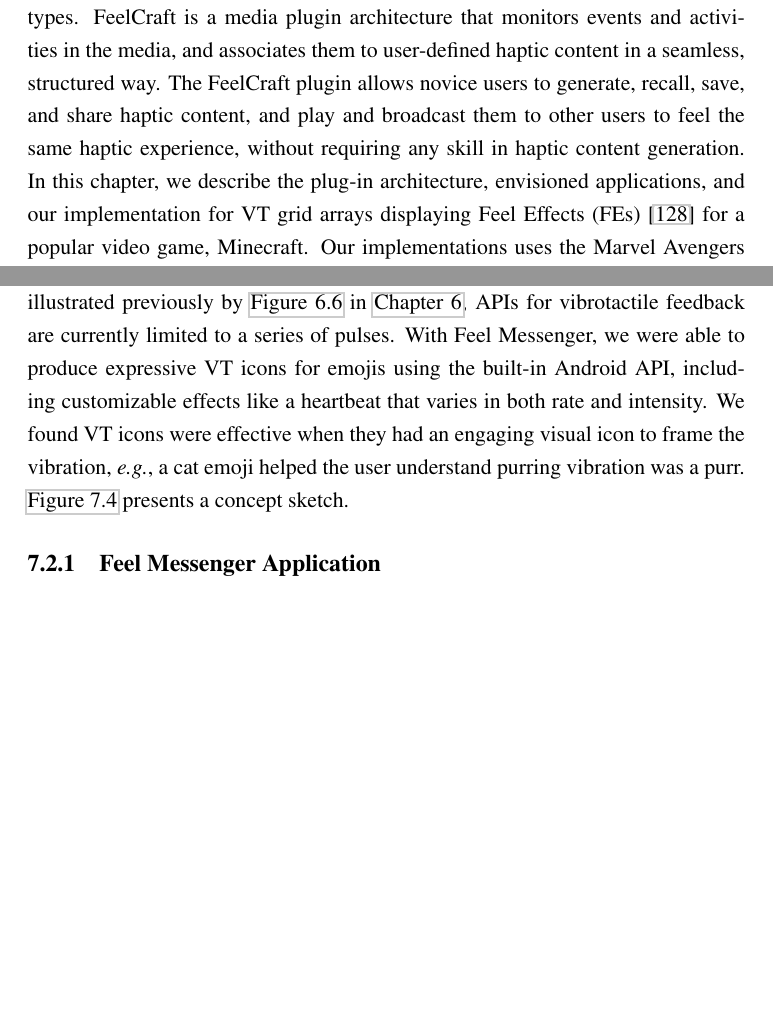
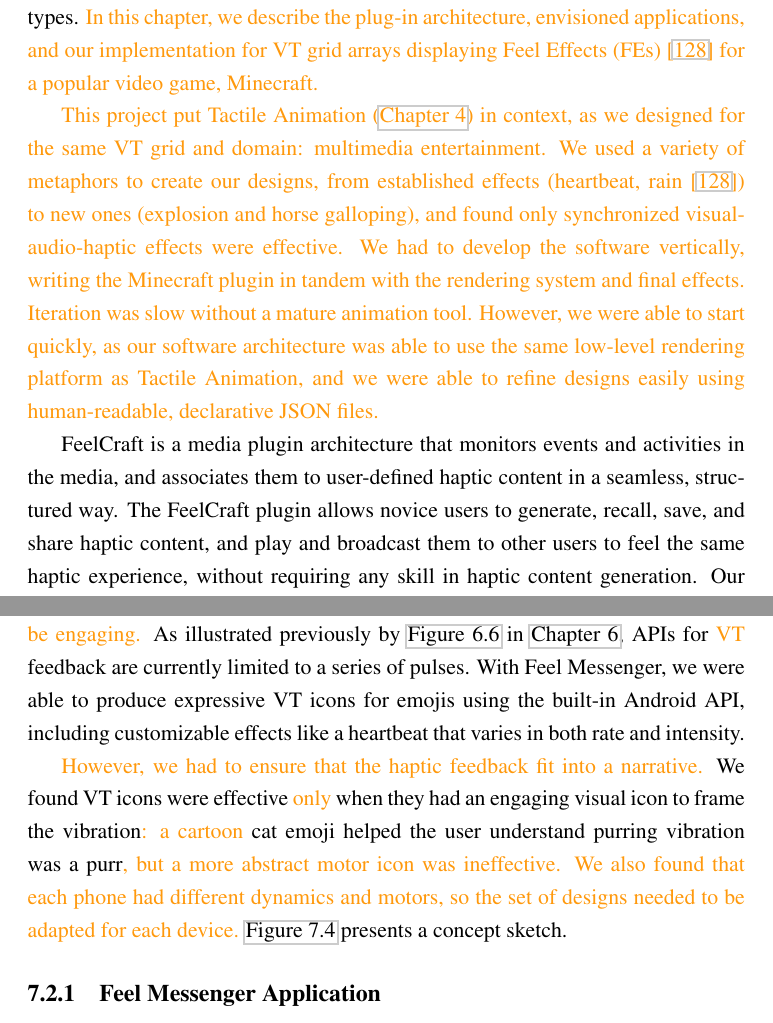
Before and after one commit to oschneid/PhD-Dissertation, a LaTeX thesis (dissertation.tex, which reads Chapter07-Applications/applications.tex): two parts of pages 134 and 139 of 270, joined at a grey line, cut so that both start at the same text, the shorter picture padded with empty space. Compiled offline with pdfLaTeX.

Commit message:
Added extra glue for Ch7 Feel* projects

```diff
--- a/Chapter07-Applications/applications.tex
+++ b/Chapter07-Applications/applications.tex
@@ -61,11 +61,19 @@ We include five design projects:
 
 As shown in prior work \cite{Seifi2013,Seifi2014}, and as we discuss in \autoref{ch:hapticianinterviews}, customization is an important feature for haptic experiences.
 In addition, haptic media must be built around existing infrastructure, as it is not directly supported by most media types.
+\revFinalAgain{In this chapter, we describe the plug-in architecture, envisioned applications, and our implementation for VT grid arrays displaying Feel Effects (FEs) \cite{Israr2014} for a popular video game, Minecraft.}
+
+\revFinalAgain{This project put Tactile Animation (\autoref{ch:tactileanimation}) in context, as we designed for the same VT grid and domain: multimedia entertainment.
+We used a variety of metaphors to create our designs, from established effects (heartbeat, rain \cite{Israr2014}) to new ones (explosion and horse galloping), and found only synchronized visual-audio-haptic effects were effective.
+We had to develop the software vertically, writing the Minecraft plugin in tandem with the rendering system and final effects.
+Iteration was slow without a mature animation tool.
+However, we were able to start quickly, as our software architecture was able to use the same low-level rendering platform as Tactile Animation, and we were able to refine designs easily using human-readable, declarative JSON files.}
+
 FeelCraft is a media plugin architecture that monitors events and activities in the media, and associates them to user-defined haptic content in a seamless, structured way.
 The FeelCraft plugin allows novice users to generate, recall, save, and share haptic content, and play and broadcast them to other users to feel the same haptic experience, without requiring any skill in haptic content generation.
-In this chapter, we describe the plug-in architecture, envisioned applications, and our implementation for VT grid arrays displaying Feel Effects (FEs) \cite{Israr2014} for a popular video game, Minecraft.
 Our implementations uses the Marvel Avengers Vybe Haptic Gaming Pad by Comfort Research (\url{http://comfortresearch.com}), a chair-shaped pad with 12 actuators (6 voice coils and 6 rumble motors).
 We designed effects that leveraged this display, \eg, voice coils simulating rain on the user's back when there is rain in-game, and rumble motors creating a galloping sensation on the chair's seat when the user rides an virtual horse.
+
 
 %In the current implementation, we concentrate on the vibrotactile array as the source of sensation and the back as the surface for stimulation; however, the FeelCraft architecture can be easily adapted for other haptic feedback modalities. We begin by presenting relevant background work related to haptic media
 %infrastructure. We then present the FeelCraft architecture and describe in detail each component of the system. Finally, we conclude the paper with our envisioned application ecosystem.
@@ -176,9 +184,15 @@ FeelCraft plugins are designed to make haptics accessible to end users using exi
 \noindent
 In \autoref{sec:applications:feelcraft}, we designed expressive spatial VT Feel Effects using existing infrastructure, using a plugin architecture to link desktop applications to new VT hardware.
 In \autoref{sec:applications:feelmessenger}, we look at the expressiveness of existing infrastructure and actuation methods with Android smartphones for customizable VT effects by implementing customizable VT emojis in a chat program, Feel Messenger.
-As illustrated previously by \autoref{fig:vib:lofidesign} in \autoref{ch:hapturk}, APIs for vibrotactile feedback are currently limited to a series of pulses.
+\revFinalAgain{Both projects were a chance to practice VT design and contextualize our in-depth design tools.}
+
+\revFinalAgain{With Feel Messenger, we found that even extremely simple VT icons could be engaging.}
+As illustrated previously by \autoref{fig:vib:lofidesign} in \autoref{ch:hapturk}, APIs for \revFinalAgain{VT} feedback are currently limited to a series of pulses.
 With Feel Messenger, we were able to produce expressive VT icons for emojis using the built-in Android API, including customizable effects like a heartbeat that varies in both rate and intensity.
-We found VT icons were effective when they had an engaging visual icon to frame the vibration, \eg, a cat emoji helped the user understand purring vibration was a purr.
+
+\revFinalAgain{However, we had to ensure that the haptic feedback fit into a narrative.}
+We found VT icons were effective \revFinalAgain{only} when they had an engaging visual icon to frame the vibration\revFinalAgain{: a cartoon} cat emoji helped the user understand purring vibration was a purr\revFinalAgain{, but a more abstract motor icon was ineffective.}
+\revFinalAgain{We also found that each phone had different dynamics and motors, so the set of designs needed to be adapted for each device.}
 \autoref{fig:feelmessenger:fig1} presents a concept sketch.
 
 %Touch is particularly significant in interpersonal communication [3].
```
